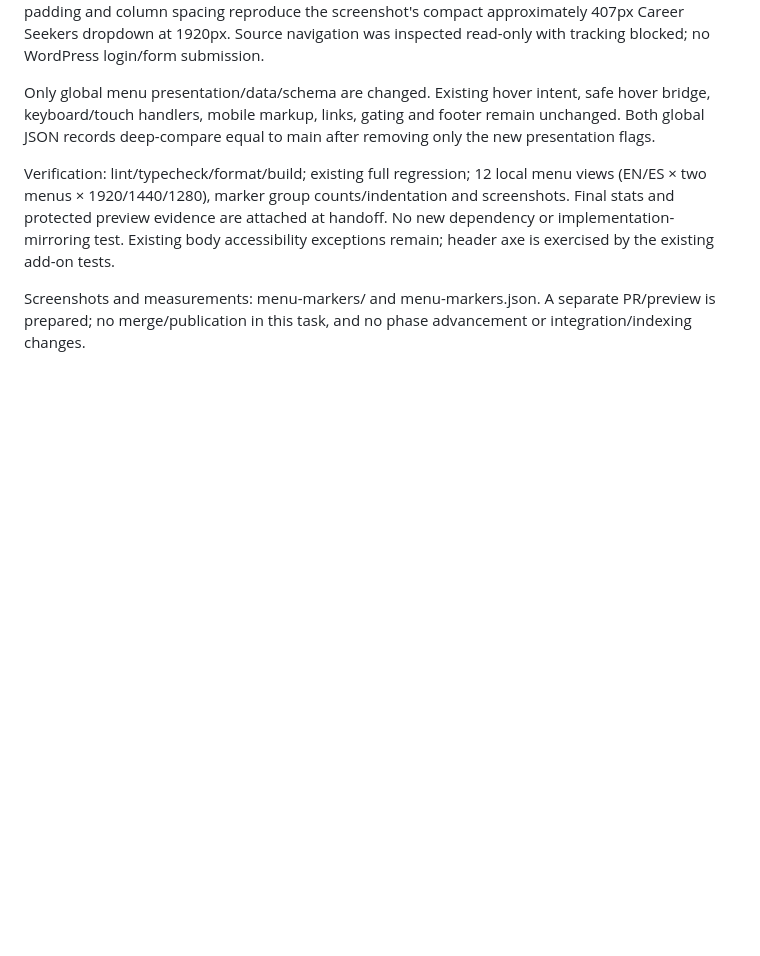
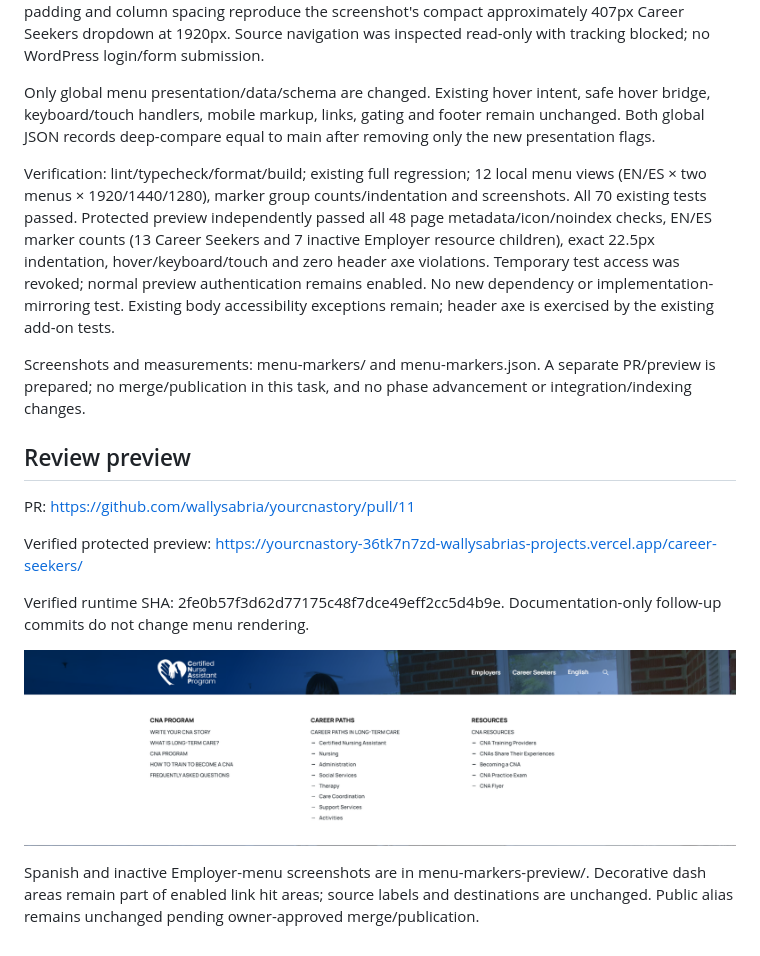
Before and after one commit to wallysabria/yourcnastory, a Markdown page: docs/reports/menu-markers.md, the part around the change. Drawn GitHub-style; pictures changed too: docs/reports/menu-markers-preview/menu-career-en.png (added); blank space fills up the shorter version.

Commit message:
Record source-style menu preview and interaction proof

```diff
--- a/docs/reports/menu-markers.md
+++ b/docs/reports/menu-markers.md
@@ -8,6 +8,19 @@ Live source measurements: 14px/600 link text with 28.9px row line-height and no
 
 Only global menu presentation/data/schema are changed. Existing hover intent, safe hover bridge, keyboard/touch handlers, mobile markup, links, gating and footer remain unchanged. Both global JSON records deep-compare equal to main after removing only the new presentation flags.
 
-Verification: lint/typecheck/format/build; existing full regression; 12 local menu views (EN/ES × two menus × 1920/1440/1280), marker group counts/indentation and screenshots. Final stats and protected preview evidence are attached at handoff. No new dependency or implementation-mirroring test. Existing body accessibility exceptions remain; header axe is exercised by the existing add-on tests.
+Verification: lint/typecheck/format/build; existing full regression; 12 local menu views (EN/ES × two menus × 1920/1440/1280), marker group counts/indentation and screenshots. All 70 existing tests passed. Protected preview independently passed all 48 page metadata/icon/noindex checks, EN/ES marker counts (13 Career Seekers and 7 inactive Employer resource children), exact 22.5px indentation, hover/keyboard/touch and zero header axe violations. Temporary test access was revoked; normal preview authentication remains enabled. No new dependency or implementation-mirroring test. Existing body accessibility exceptions remain; header axe is exercised by the existing add-on tests.
 
 Screenshots and measurements: menu-markers/ and menu-markers.json. A separate PR/preview is prepared; no merge/publication in this task, and no phase advancement or integration/indexing changes.
+
+
+## Review preview
+
+PR: https://github.com/wallysabria/yourcnastory/pull/11
+
+Verified protected preview: https://yourcnastory-36tk7n7zd-wallysabrias-projects.vercel.app/career-seekers/
+
+Verified runtime SHA: 2fe0b57f3d62d77175c48f7dce49eff2cc5d4b9e. Documentation-only follow-up commits do not change menu rendering.
+
+![Source-style English dropdown](menu-markers-preview/menu-career-en.png)
+
+Spanish and inactive Employer-menu screenshots are in menu-markers-preview/. Decorative dash areas remain part of enabled link hit areas; source labels and destinations are unchanged. Public alias remains unchanged pending owner-approved merge/publication.
```
Also changed, not shown: docs/reports/menu-markers-preview/menu-career-es.png (added), docs/reports/menu-markers-preview/menu-employer-en.png (added), docs/reports/menu-markers-preview/menu-employer-es.png (added), 3 other files.
